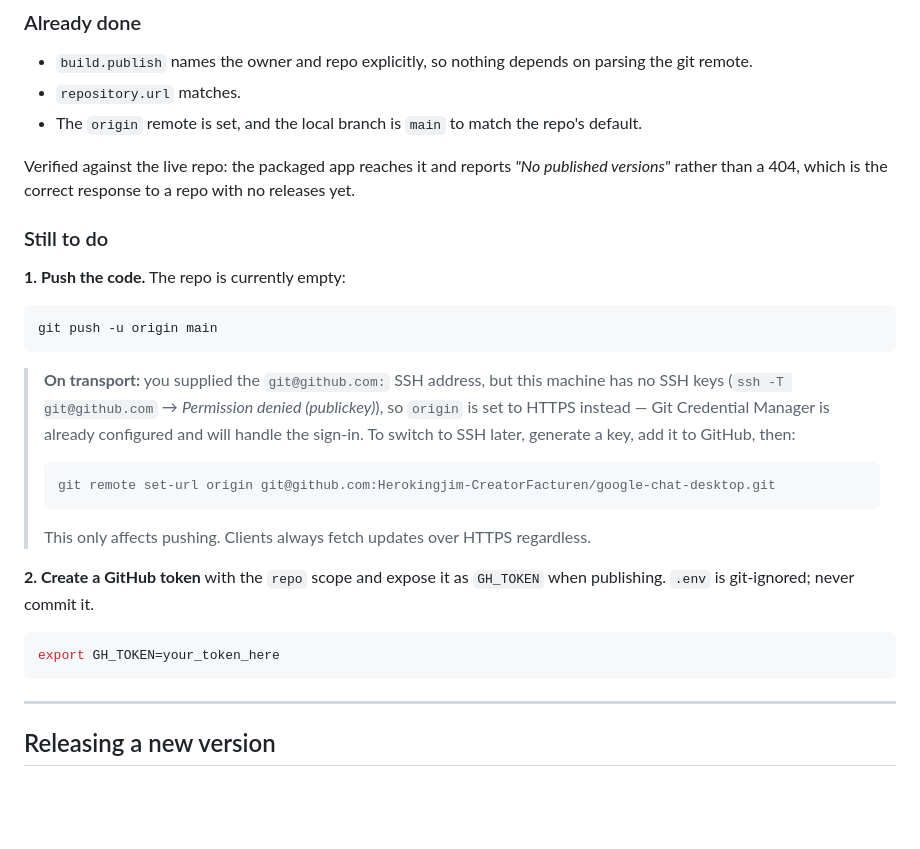
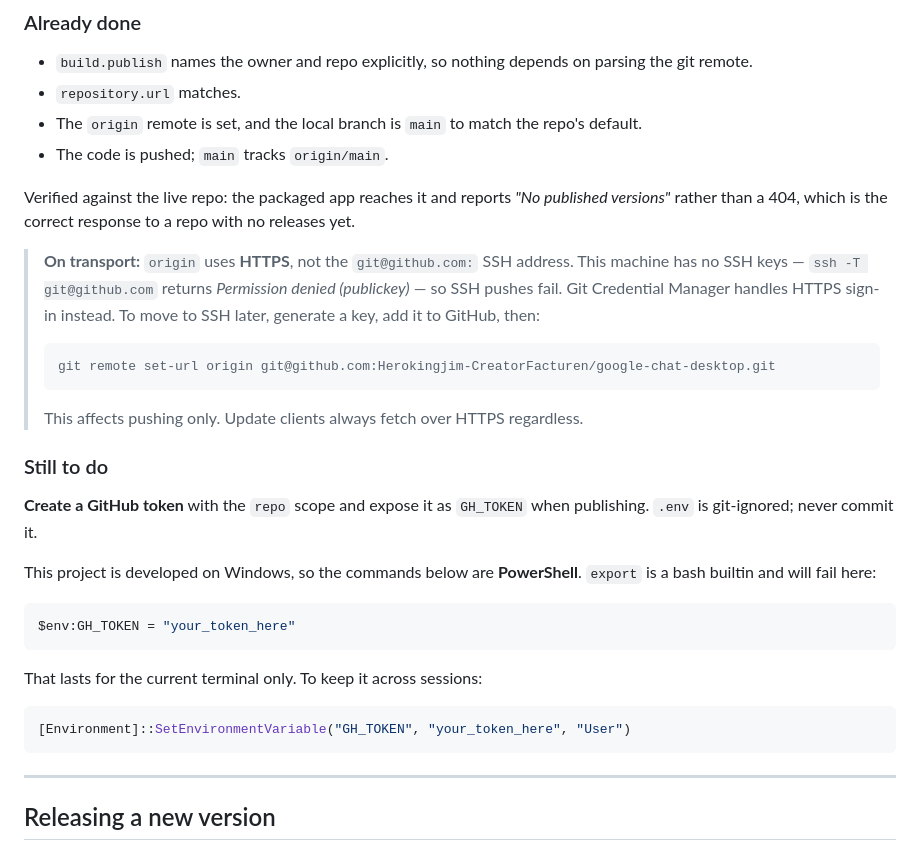
Before and after one commit to Herokingjim-CreatorFacturen/google-chat-desktop, a Markdown page: README.md, the part around the change. Drawn GitHub-style; blank space fills up the shorter version.

Commit message:
Document the Windows/PowerShell release commands
The setup steps used bash syntax; 'export GH_TOKEN=...' is not a PowerShell
command and fails on the machine this is actually built on. Also record that
origin uses HTTPS because there are no SSH keys here, and mark the push done.

Co-Authored-By: Claude Opus 5 <noreply@anthropic.com>

````diff
--- a/README.md
+++ b/README.md
@@ -19,34 +19,40 @@ embedded in the app.
 * `repository.url` matches.
 * The `origin` remote is set, and the local branch is `main` to match the repo's
   default.
+* The code is pushed; `main` tracks `origin/main`.
 
 Verified against the live repo: the packaged app reaches it and reports
 *"No published versions"* rather than a 404, which is the correct response to a
 repo with no releases yet.
 
+> **On transport:** `origin` uses **HTTPS**, not the `git@github.com:` SSH
+> address. This machine has no SSH keys — `ssh -T git@github.com` returns
+> *Permission denied (publickey)* — so SSH pushes fail. Git Credential Manager
+> handles HTTPS sign-in instead. To move to SSH later, generate a key, add it to
+> GitHub, then:
+>
+> ```powershell
+> git remote set-url origin git@github.com:Herokingjim-CreatorFacturen/google-chat-desktop.git
+> ```
+>
+> This affects pushing only. Update clients always fetch over HTTPS regardless.
+
 ### Still to do
 
-**1. Push the code.** The repo is currently empty:
+**Create a GitHub token** with the `repo` scope and expose it as `GH_TOKEN`
+when publishing. `.env` is git-ignored; never commit it.
 
-```bash
-git push -u origin main
+This project is developed on Windows, so the commands below are **PowerShell**.
+`export` is a bash builtin and will fail here:
+
+```powershell
+$env:GH_TOKEN = "your_token_here"
 ```
 
-> **On transport:** you supplied the `git@github.com:` SSH address, but this
-> machine has no SSH keys (`ssh -T git@github.com` → *Permission denied
-> (publickey)*), so `origin` is set to HTTPS instead — Git Credential Manager is
-> already configured and will handle the sign-in. To switch to SSH later,
-> generate a key, add it to GitHub, then:
-> ```bash
-> git remote set-url origin git@github.com:Herokingjim-CreatorFacturen/google-chat-desktop.git
-> ```
-> This only affects pushing. Clients always fetch updates over HTTPS regardless.
+That lasts for the current terminal only. To keep it across sessions:
 
-**2. Create a GitHub token** with the `repo` scope and expose it as `GH_TOKEN`
-when publishing. `.env` is git-ignored; never commit it.
-
-```bash
-export GH_TOKEN=your_token_here
+```powershell
+[Environment]::SetEnvironmentVariable("GH_TOKEN", "your_token_here", "User")
 ```
 
 ---
````
